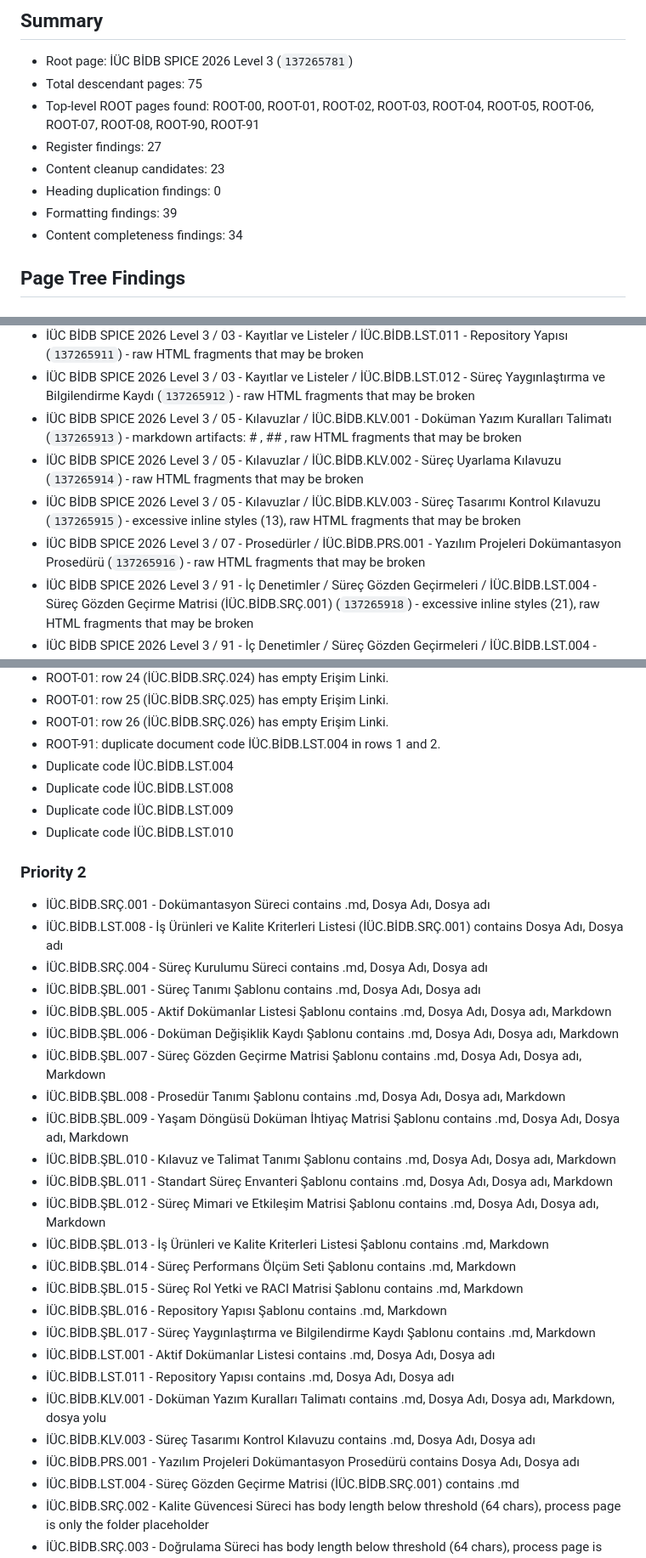
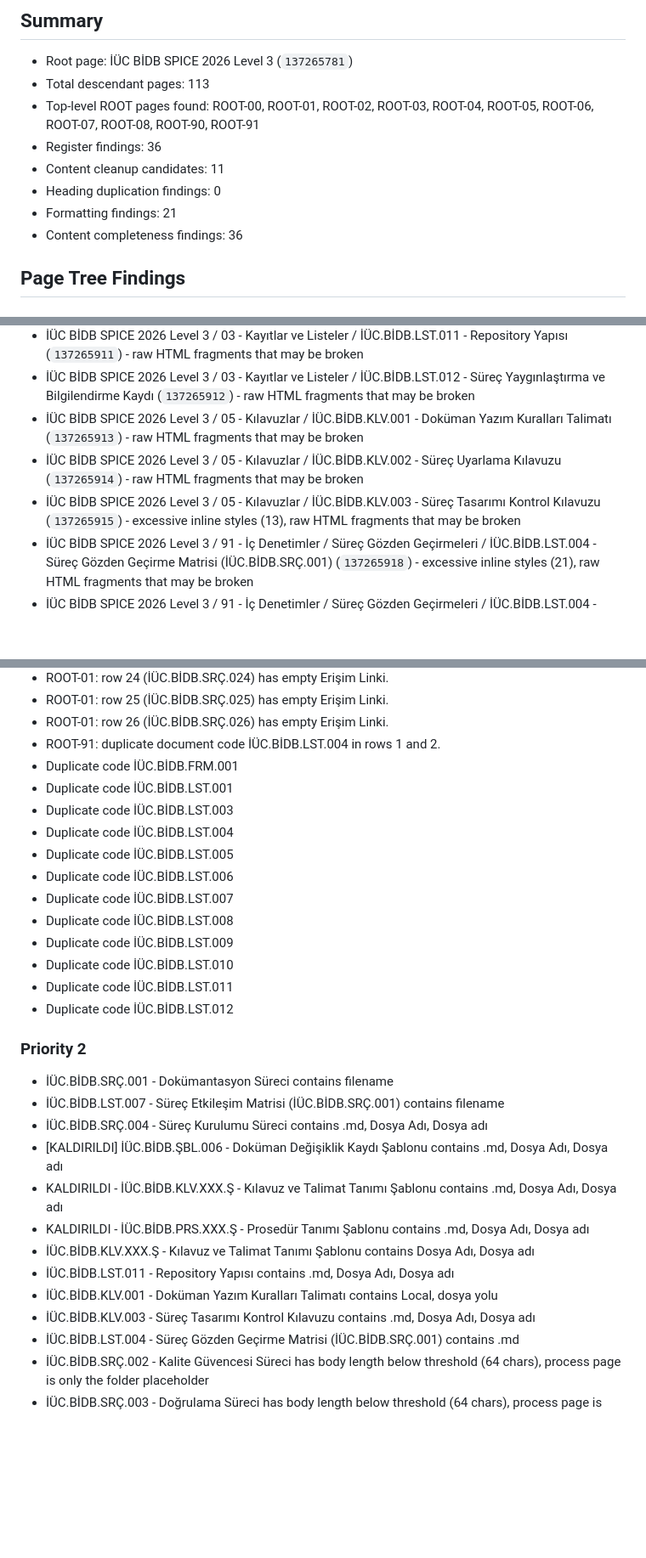
Before and after one commit to sonerdedeoglu/iuc-spice-l3, a Markdown page: reports/confluence_audit_report.md, 3 parts joined by grey strips. Shown at 85% size. Rendered like a GitHub page; blank space fills up the shorter version.

```diff
--- a/reports/confluence_audit_report.md
+++ b/reports/confluence_audit_report.md
@@ -2,13 +2,13 @@
 
 ## Summary
 - Root page: İÜC BİDB SPICE 2026 Level 3 (`137265781`)
-- Total descendant pages: 75
+- Total descendant pages: 113
 - Top-level ROOT pages found: ROOT-00, ROOT-01, ROOT-02, ROOT-03, ROOT-04, ROOT-05, ROOT-06, ROOT-07, ROOT-08, ROOT-90, ROOT-91
-- Register findings: 27
-- Content cleanup candidates: 23
+- Register findings: 36
+- Content cleanup candidates: 11
 - Heading duplication findings: 0
-- Formatting findings: 39
-- Content completeness findings: 34
+- Formatting findings: 21
+- Content completeness findings: 36
 
 ## Page Tree Findings
 ### Top-Level ROOT Pages
@@ -183,10 +148,9 @@
 - İÜC BİDB SPICE 2026 Level 3 / 03 - Kayıtlar ve Listeler / İÜC.BİDB.LST.010 - Süreç Rol Yetki ve RACI Matrisi (İÜC.BİDB.SRÇ.004) (`137265910`) - raw HTML fragments that may be broken
 - İÜC BİDB SPICE 2026 Level 3 / 03 - Kayıtlar ve Listeler / İÜC.BİDB.LST.011 - Repository Yapısı (`137265911`) - raw HTML fragments that may be broken
 - İÜC BİDB SPICE 2026 Level 3 / 03 - Kayıtlar ve Listeler / İÜC.BİDB.LST.012 - Süreç Yaygınlaştırma ve Bilgilendirme Kaydı (`137265912`) - raw HTML fragments that may be broken
-- İÜC BİDB SPICE 2026 Level 3 / 05 - Kılavuzlar / İÜC.BİDB.KLV.001 - Doküman Yazım Kuralları Talimatı (`137265913`) - markdown artifacts: # , ## , raw HTML fragments that may be broken
+- İÜC BİDB SPICE 2026 Level 3 / 05 - Kılavuzlar / İÜC.BİDB.KLV.001 - Doküman Yazım Kuralları Talimatı (`137265913`) - raw HTML fragments that may be broken
 - İÜC BİDB SPICE 2026 Level 3 / 05 - Kılavuzlar / İÜC.BİDB.KLV.002 - Süreç Uyarlama Kılavuzu (`137265914`) - raw HTML fragments that may be broken
 - İÜC BİDB SPICE 2026 Level 3 / 05 - Kılavuzlar / İÜC.BİDB.KLV.003 - Süreç Tasarımı Kontrol Kılavuzu (`137265915`) - excessive inline styles (13), raw HTML fragments that may be broken
-- İÜC BİDB SPICE 2026 Level 3 / 07 - Prosedürler / İÜC.BİDB.PRS.001 - Yazılım Projeleri Dokümantasyon Prosedürü (`137265916`) - raw HTML fragments that may be broken
 - İÜC BİDB SPICE 2026 Level 3 / 91 - İç Denetimler / Süreç Gözden Geçirmeleri / İÜC.BİDB.LST.004 - Süreç Gözden Geçirme Matrisi (İÜC.BİDB.SRÇ.001) (`137265918`) - excessive inline styles (21), raw HTML fragments that may be broken
 - İÜC BİDB SPICE 2026 Level 3 / 91 - İç Denetimler / Süreç Gözden Geçirmeleri / İÜC.BİDB.LST.004 - Süreç Gözden Geçirme Matrisi (İÜC.BİDB.SRÇ.004) (`137265919`) - excessive inline styles (11), raw HTML fragments that may be broken
 
@@ -281,34 +247,30 @@
 - ROOT-01: row 25 (İÜC.BİDB.SRÇ.025) has empty Erişim Linki.
 - ROOT-01: row 26 (İÜC.BİDB.SRÇ.026) has empty Erişim Linki.
 - ROOT-91: duplicate document code İÜC.BİDB.LST.004 in rows 1 and 2.
+- Duplicate code İÜC.BİDB.FRM.001
+- Duplicate code İÜC.BİDB.LST.001
+- Duplicate code İÜC.BİDB.LST.003
 - Duplicate code İÜC.BİDB.LST.004
+- Duplicate code İÜC.BİDB.LST.005
+- Duplicate code İÜC.BİDB.LST.006
+- Duplicate code İÜC.BİDB.LST.007
 - Duplicate code İÜC.BİDB.LST.008
 - Duplicate code İÜC.BİDB.LST.009
 - Duplicate code İÜC.BİDB.LST.010
+- Duplicate code İÜC.BİDB.LST.011
+- Duplicate code İÜC.BİDB.LST.012
 
 ### Priority 2
-- İÜC.BİDB.SRÇ.001 - Dokümantasyon Süreci contains .md, Dosya Adı, Dosya adı
-- İÜC.BİDB.LST.008 - İş Ürünleri ve Kalite Kriterleri Listesi (İÜC.BİDB.SRÇ.001) contains Dosya Adı, Dosya adı
+- İÜC.BİDB.SRÇ.001 - Dokümantasyon Süreci contains filename
+- İÜC.BİDB.LST.007 - Süreç Etkileşim Matrisi (İÜC.BİDB.SRÇ.001) contains filename
 - İÜC.BİDB.SRÇ.004 - Süreç Kurulumu Süreci contains .md, Dosya Adı, Dosya adı
-- İÜC.BİDB.ŞBL.001 - Süreç Tanımı Şablonu contains .md, Dosya Adı, Dosya adı
-- İÜC.BİDB.ŞBL.005 - Aktif Dokümanlar Listesi Şablonu contains .md, Dosya Adı, Dosya adı, Markdown
-- İÜC.BİDB.ŞBL.006 - Doküman Değişiklik Kaydı Şablonu contains .md, Dosya Adı, Dosya adı, Markdown
-- İÜC.BİDB.ŞBL.007 - Süreç Gözden Geçirme Matrisi Şablonu contains .md, Dosya Adı, Dosya adı, Markdown
-- İÜC.BİDB.ŞBL.008 - Prosedür Tanımı Şablonu contains .md, Dosya Adı, Dosya adı, Markdown
-- İÜC.BİDB.ŞBL.009 - Yaşam Döngüsü Doküman İhtiyaç Matrisi Şablonu contains .md, Dosya Adı, Dosya adı, Markdown
-- İÜC.BİDB.ŞBL.010 - Kılavuz ve Talimat Tanımı Şablonu contains .md, Dosya Adı, Dosya adı, Markdown
-- İÜC.BİDB.ŞBL.011 - Standart Süreç Envanteri Şablonu contains .md, Dosya Adı, Dosya adı, Markdown
-- İÜC.BİDB.ŞBL.012 - Süreç Mimari ve Etkileşim Matrisi Şablonu contains .md, Dosya Adı, Dosya adı, Markdown
-- İÜC.BİDB.ŞBL.013 - İş Ürünleri ve Kalite Kriterleri Listesi Şablonu contains .md, Markdown
-- İÜC.BİDB.ŞBL.014 - Süreç Performans Ölçüm Seti Şablonu contains .md, Markdown
-- İÜC.BİDB.ŞBL.015 - Süreç Rol Yetki ve RACI Matrisi Şablonu contains .md, Markdown
-- İÜC.BİDB.ŞBL.016 - Repository Yapısı Şablonu contains .md, Markdown
-- İÜC.BİDB.ŞBL.017 - Süreç Yaygınlaştırma ve Bilgilendirme Kaydı Şablonu contains .md, Markdown
-- İÜC.BİDB.LST.001 - Aktif Dokümanlar Listesi contains .md, Dosya Adı, Dosya adı
+- [KALDIRILDI] İÜC.BİDB.ŞBL.006 - Doküman Değişiklik Kaydı Şablonu contains .md, Dosya Adı, Dosya adı
+- KALDIRILDI - İÜC.BİDB.KLV.XXX.Ş - Kılavuz ve Talimat Tanımı Şablonu contains .md, Dosya Adı, Dosya adı
+- KALDIRILDI - İÜC.BİDB.PRS.XXX.Ş - Prosedür Tanımı Şablonu contains .md, Dosya Adı, Dosya adı
+- İÜC.BİDB.KLV.XXX.Ş - Kılavuz ve Talimat Tanımı Şablonu contains Dosya Adı, Dosya adı
 - İÜC.BİDB.LST.011 - Repository Yapısı contains .md, Dosya Adı, Dosya adı
-- İÜC.BİDB.KLV.001 - Doküman Yazım Kuralları Talimatı contains .md, Dosya Adı, Dosya adı, Markdown, dosya yolu
+- İÜC.BİDB.KLV.001 - Doküman Yazım Kuralları Talimatı contains Local, dosya yolu
 - İÜC.BİDB.KLV.003 - Süreç Tasarımı Kontrol Kılavuzu contains .md, Dosya Adı, Dosya adı
-- İÜC.BİDB.PRS.001 - Yazılım Projeleri Dokümantasyon Prosedürü contains Dosya Adı, Dosya adı
 - İÜC.BİDB.LST.004 - Süreç Gözden Geçirme Matrisi (İÜC.BİDB.SRÇ.001) contains .md
 - İÜC.BİDB.SRÇ.002 - Kalite Güvencesi Süreci has body length below threshold (64 chars), process page is only the folder placeholder
 - İÜC.BİDB.SRÇ.003 - Doğrulama Süreci has body length below threshold (64 chars), process page is only the folder placeholder
```
Also changed, not shown: other parts of reports/confluence_audit_report.md (+50 -100 lines), docs/CURRENT_STATUS.md (+3 -4 lines).
